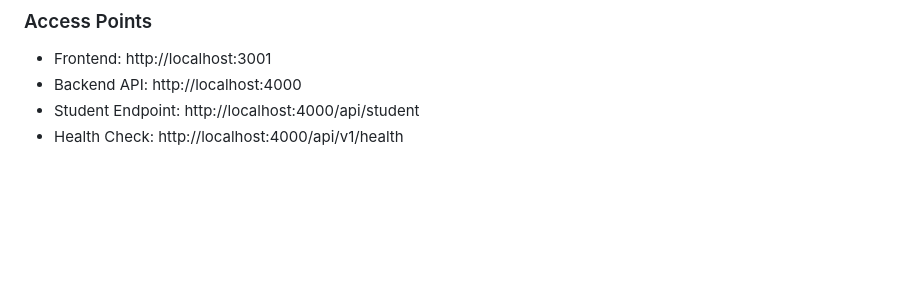
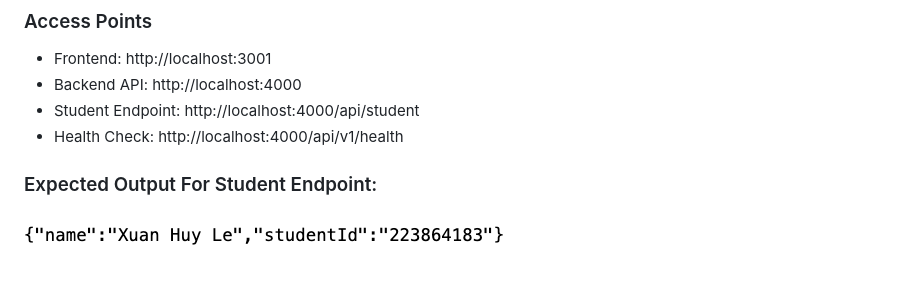
Before and after one commit to huylx222/SIT725_2025, a Markdown page: task8.3/README.md, the part around the change. Drawn GitHub-style; pictures changed too: task8.3/image-1.png (added); blank space fills up the shorter version.

```diff
--- a/task8.3/README.md
+++ b/task8.3/README.md
@@ -26,3 +26,6 @@ bashdocker-compose down
 * Backend API: http://localhost:4000
 * Student Endpoint: http://localhost:4000/api/student
 * Health Check: http://localhost:4000/api/v1/health
+
+### Expected Output For Student Endpoint:
+![alt text](image-1.png)
```
